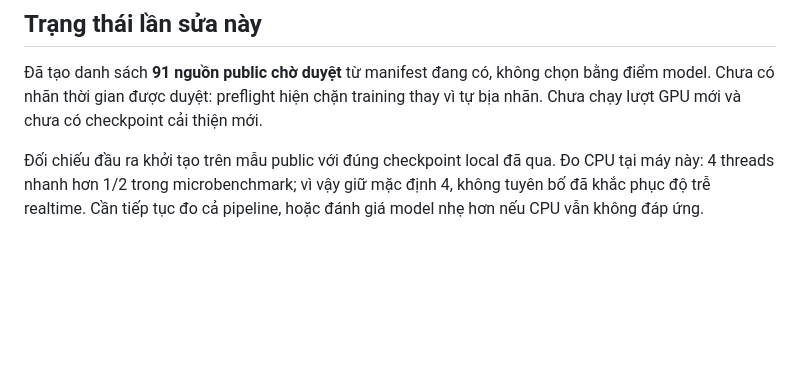
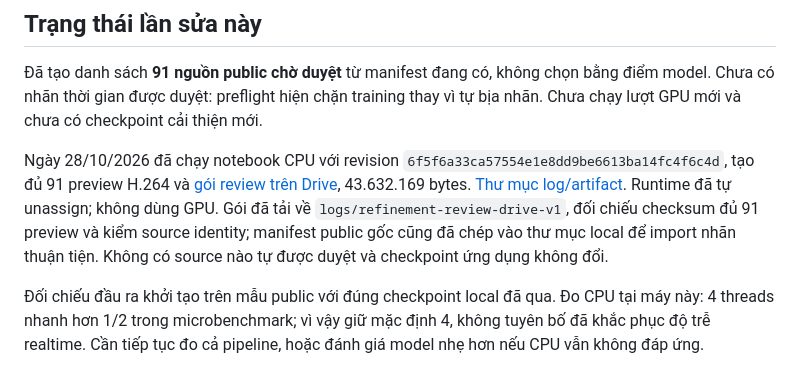
Before and after one commit to TranDuon/anomaly-behavior-detector-system, a Markdown page: docs/FIGHT_REFINEMENT.md, the part around the change. GitHub-like rendering; blank space fills up the shorter version.

Commit message:
Record completed CPU review preparation and pending-label gate

```diff
--- a/docs/FIGHT_REFINEMENT.md
+++ b/docs/FIGHT_REFINEMENT.md
@@ -37,6 +37,8 @@ Cửa sổ video và sự kiện không phải cùng chỉ số. Precision/recal
 
 Đã tạo danh sách **91 nguồn public chờ duyệt** từ manifest đang có, không chọn bằng điểm model. Chưa có nhãn thời gian được duyệt: preflight hiện chặn training thay vì tự bịa nhãn. Chưa chạy lượt GPU mới và chưa có checkpoint cải thiện mới.
 
+Ngày 28/10/2026 đã chạy notebook CPU với revision `6f5f6a33ca57554e1e8dd9be6613ba14fc4f6c4d`, tạo đủ 91 preview H.264 và [gói review trên Drive](https://drive.google.com/file/d/1vCBijxxj76Cy7mHB7lAfAebbGRuhQTL-/view?usp=drivesdk), 43.632.169 bytes. [Thư mục log/artifact](https://drive.google.com/drive/folders/17LAvACt2MTOdsjieP4xCAPpQB5T8yPwX). Runtime đã tự unassign; không dùng GPU. Gói đã tải về `logs/refinement-review-drive-v1`, đối chiếu checksum đủ 91 preview và kiểm source identity; manifest public gốc cũng đã chép vào thư mục local để import nhãn thuận tiện. Không có source nào tự được duyệt và checkpoint ứng dụng không đổi.
+
 Đối chiếu đầu ra khởi tạo trên mẫu public với đúng checkpoint local đã qua. Đo CPU tại máy này: 4 threads nhanh hơn 1/2 trong microbenchmark; vì vậy giữ mặc định 4, không tuyên bố đã khắc phục độ trễ realtime. Cần tiếp tục đo cả pipeline, hoặc đánh giá model nhẹ hơn nếu CPU vẫn không đáp ứng.
 
 Tham khảo: [fine-tuning MMAction2](https://mmaction2.readthedocs.io/en/latest/user_guides/finetune.html), [định dạng nhãn người/thời điểm của AVA](https://sites.research.google/gr/ava/download/). Dự án hiện dùng pipeline riêng, không tuyên bố đã chuyển sang MMAction2 hoặc đạt kết quả AVA.
```
